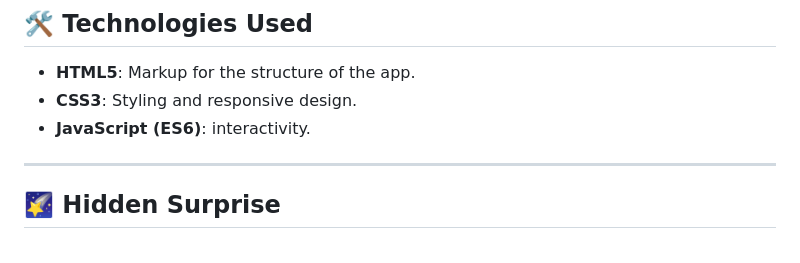
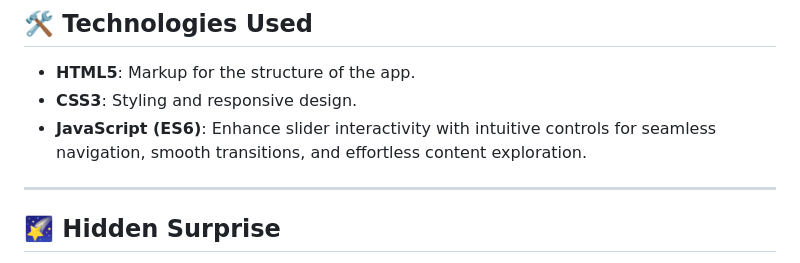
Before and after one commit to helloswapnadeep/eclipse-enigma, a Markdown page: README.md, the part around the change. Rendered like a GitHub page.

```diff
--- a/README.md
+++ b/README.md
@@ -51,7 +51,7 @@ Eclipse Enigma/
 
 - **HTML5**: Markup for the structure of the app.
 - **CSS3**: Styling and responsive design.
-- **JavaScript (ES6)**: interactivity.
+- **JavaScript (ES6)**: Enhance slider interactivity with intuitive controls for seamless navigation, smooth transitions, and effortless content exploration.
 
 ---
 
```
